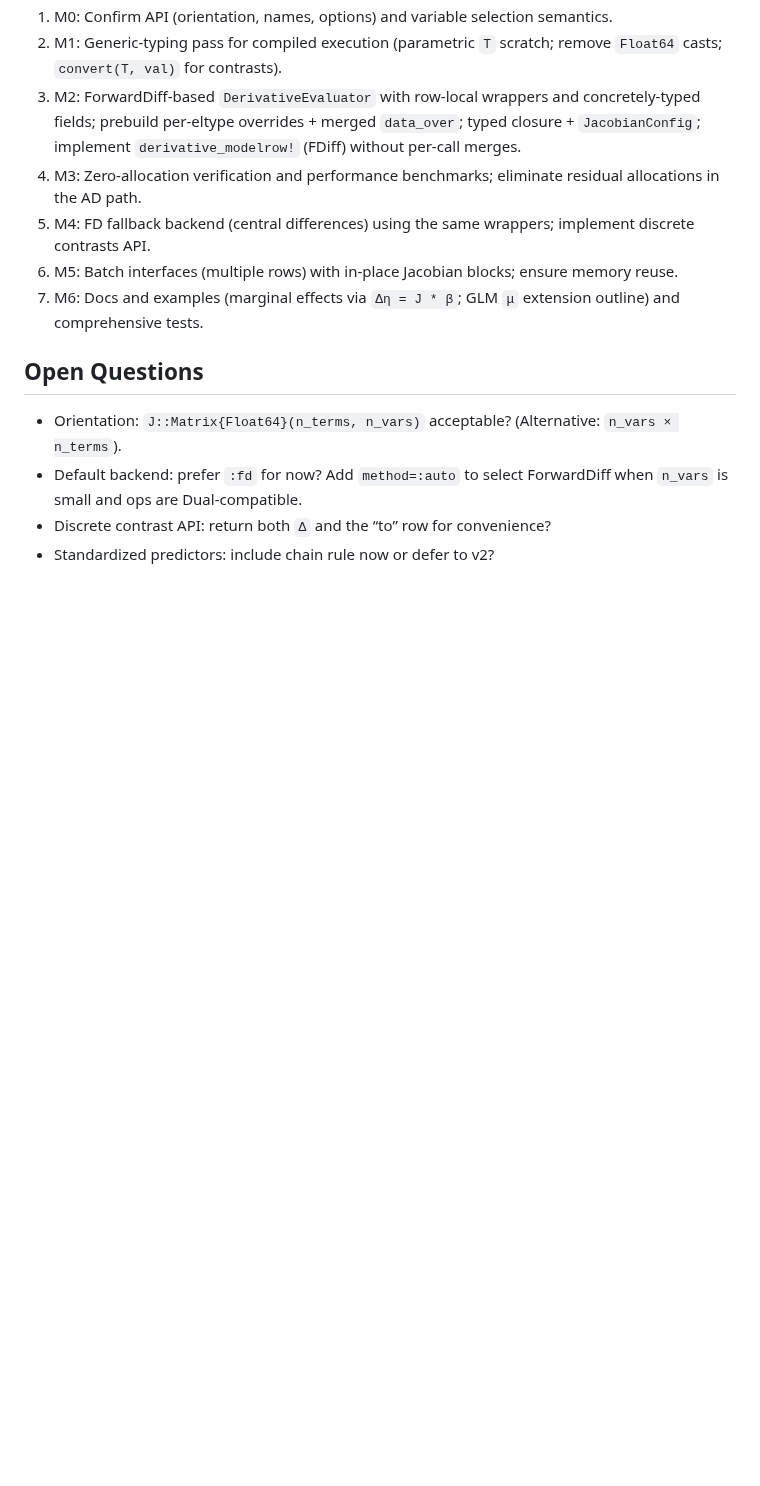
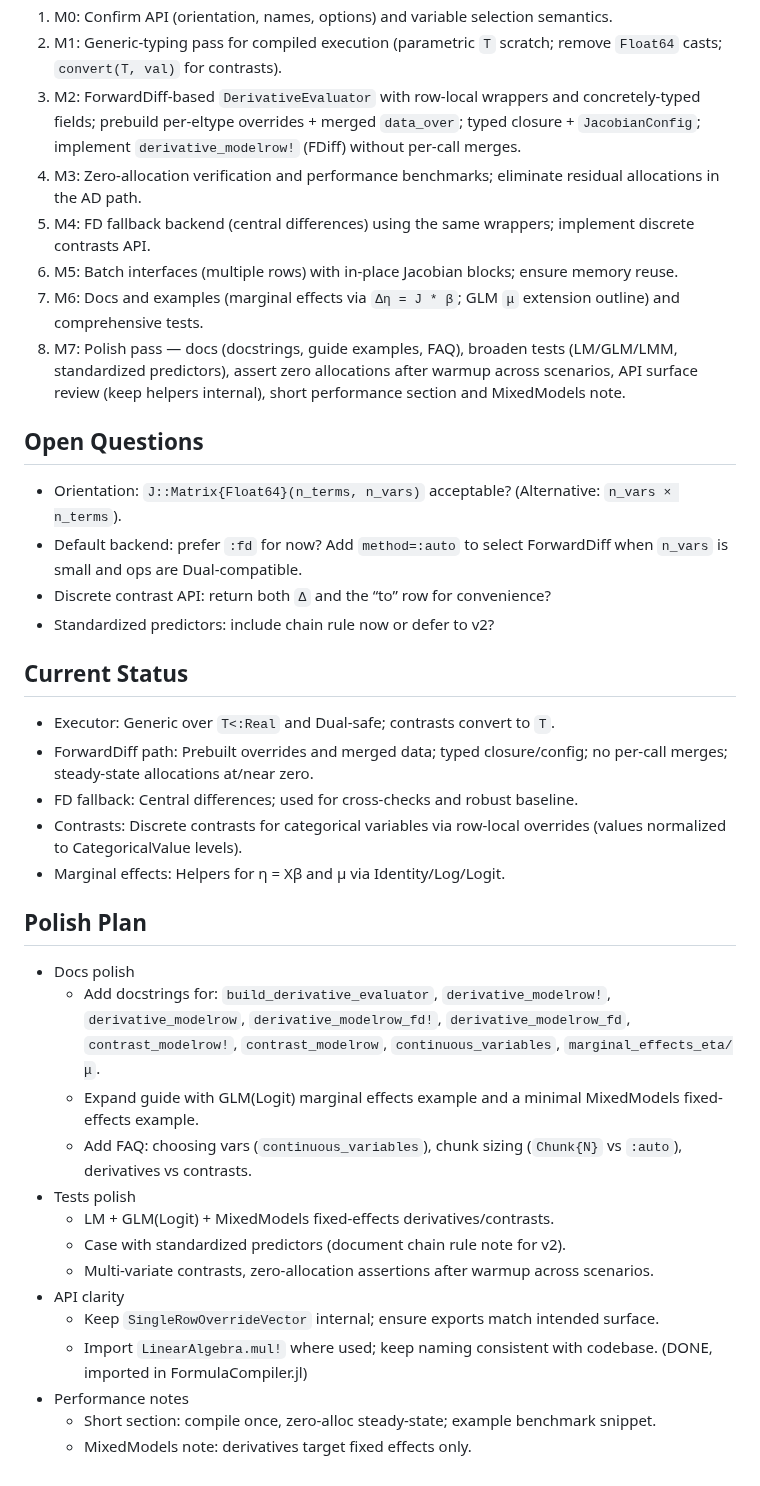
Before and after one commit to emfeltham/FormulaCompiler.jl, a Markdown page: DERIVATIVE_PLAN.md, the part around the change. Drawn GitHub-style; blank space fills up the shorter version.

Commit message:
update plan

```diff
--- a/DERIVATIVE_PLAN.md
+++ b/DERIVATIVE_PLAN.md
@@ -93,6 +93,7 @@
 5. M4: FD fallback backend (central differences) using the same wrappers; implement discrete contrasts API.
 6. M5: Batch interfaces (multiple rows) with in-place Jacobian blocks; ensure memory reuse.
 7. M6: Docs and examples (marginal effects via `Δη = J * β`; GLM `μ` extension outline) and comprehensive tests.
+8. M7: Polish pass — docs (docstrings, guide examples, FAQ), broaden tests (LM/GLM/LMM, standardized predictors), assert zero allocations after warmup across scenarios, API surface review (keep helpers internal), short performance section and MixedModels note.
 
 ## Open Questions
 
@@ -100,3 +101,28 @@
 - Default backend: prefer `:fd` for now? Add `method=:auto` to select ForwardDiff when `n_vars` is small and ops are Dual-compatible.
 - Discrete contrast API: return both `Δ` and the “to” row for convenience?
 - Standardized predictors: include chain rule now or defer to v2?
+
+## Current Status
+
+- Executor: Generic over `T<:Real` and Dual-safe; contrasts convert to `T`.
+- ForwardDiff path: Prebuilt overrides and merged data; typed closure/config; no per-call merges; steady-state allocations at/near zero.
+- FD fallback: Central differences; used for cross-checks and robust baseline.
+- Contrasts: Discrete contrasts for categorical variables via row-local overrides (values normalized to CategoricalValue levels).
+- Marginal effects: Helpers for η = Xβ and μ via Identity/Log/Logit.
+
+## Polish Plan
+
+- Docs polish
+  - Add docstrings for: `build_derivative_evaluator`, `derivative_modelrow!`, `derivative_modelrow`, `derivative_modelrow_fd!`, `derivative_modelrow_fd`, `contrast_modelrow!`, `contrast_modelrow`, `continuous_variables`, `marginal_effects_eta/μ`.
+  - Expand guide with GLM(Logit) marginal effects example and a minimal MixedModels fixed-effects example.
+  - Add FAQ: choosing vars (`continuous_variables`), chunk sizing (`Chunk{N}` vs `:auto`), derivatives vs contrasts.
+- Tests polish
+  - LM + GLM(Logit) + MixedModels fixed-effects derivatives/contrasts.
+  - Case with standardized predictors (document chain rule note for v2).
+  - Multi-variate contrasts, zero-allocation assertions after warmup across scenarios.
+- API clarity
+  - Keep `SingleRowOverrideVector` internal; ensure exports match intended surface.
+  - Import `LinearAlgebra.mul!` where used; keep naming consistent with codebase. (DONE, imported in FormulaCompiler.jl)
+- Performance notes
+  - Short section: compile once, zero-alloc steady-state; example benchmark snippet.
+  - MixedModels note: derivatives target fixed effects only.
```
